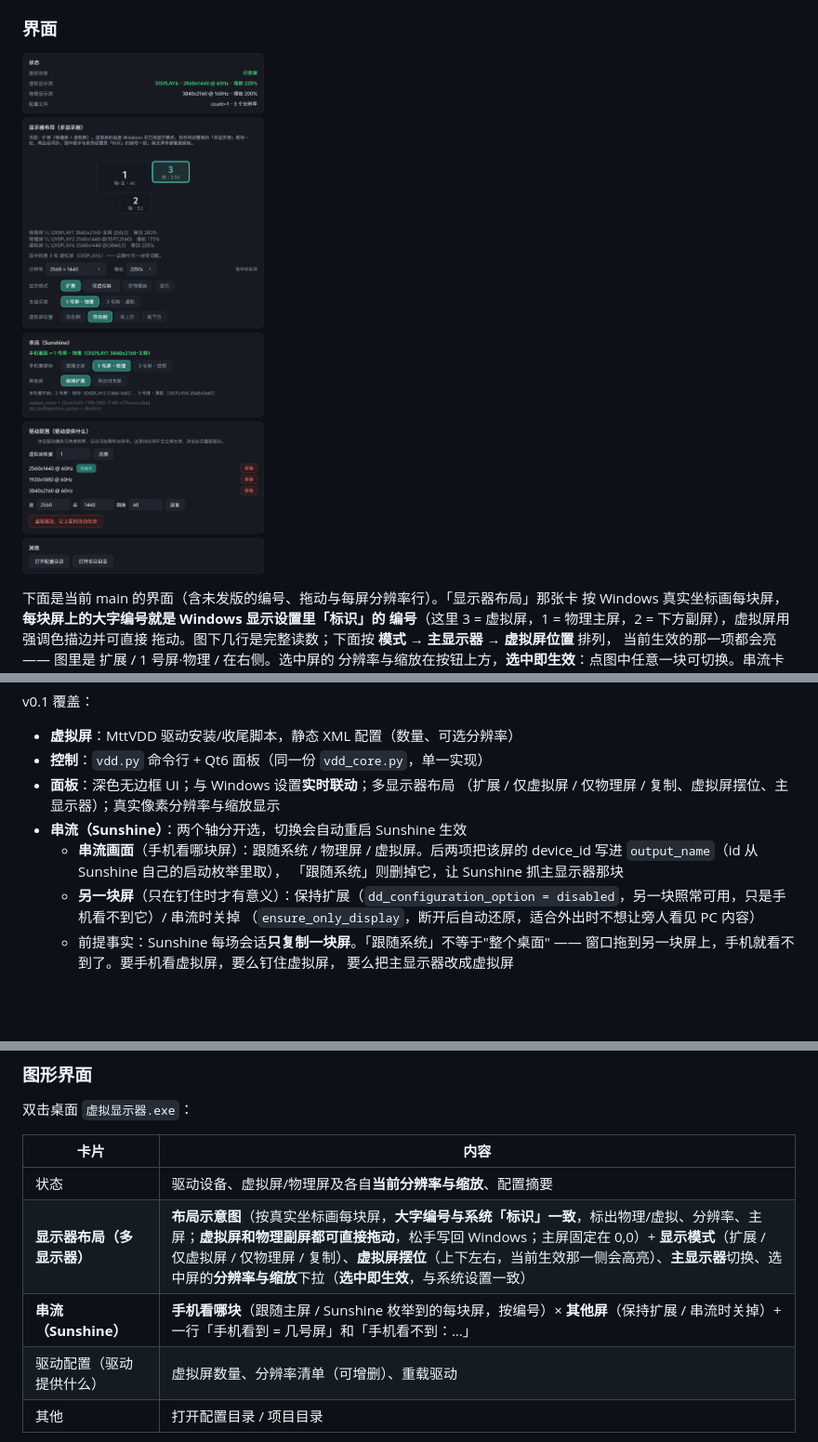
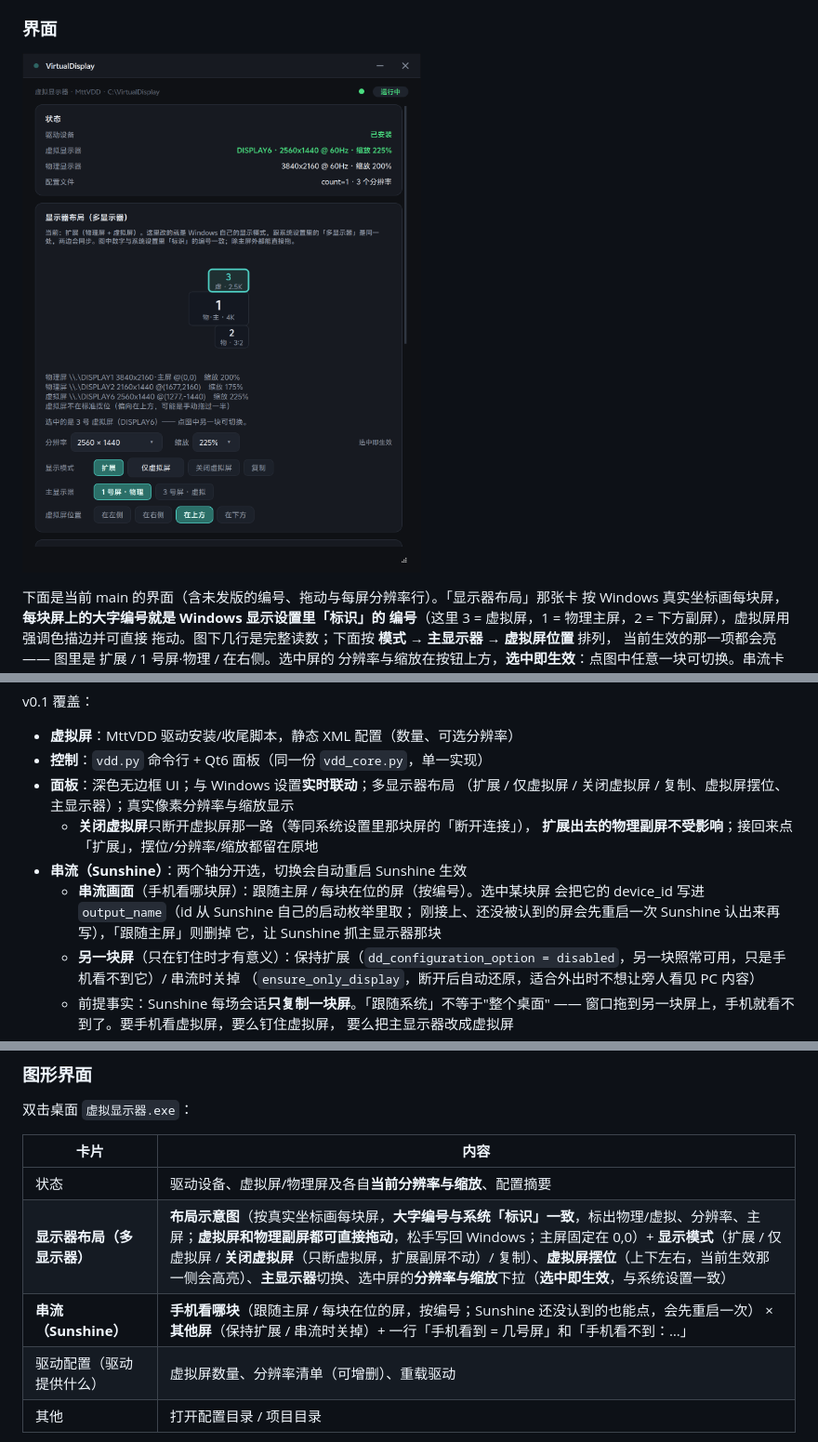
Before and after one commit to Samuel5945/lig-virtual-display, a Markdown page: README.md, 3 parts joined by grey strips. Shown at 93% size. Drawn GitHub-style; pictures changed too: docs/images/panel-layout.png; blank space fills up the shorter version.

```diff
--- a/README.md
+++ b/README.md
@@ -71,11 +71,14 @@ v0.1 覆盖：
 - **虚拟屏**：MttVDD 驱动安装/收尾脚本，静态 XML 配置（数量、可选分辨率）
 - **控制**：`vdd.py` 命令行 + Qt6 面板（同一份 `vdd_core.py`，单一实现）
 - **面板**：深色无边框 UI；与 Windows 设置**实时联动**；多显示器布局
-  （扩展 / 仅虚拟屏 / 仅物理屏 / 复制、虚拟屏摆位、主显示器）；真实像素分辨率与缩放显示
+  （扩展 / 仅虚拟屏 / 关闭虚拟屏 / 复制、虚拟屏摆位、主显示器）；真实像素分辨率与缩放显示
+  - **关闭虚拟屏**只断开虚拟屏那一路（等同系统设置里那块屏的「断开连接」），
+    **扩展出去的物理副屏不受影响**；接回来点「扩展」，摆位/分辨率/缩放都留在原地
 - **串流（Sunshine）**：两个轴分开选，切换会自动重启 Sunshine 生效
-  - **串流画面**（手机看哪块屏）：跟随系统 / 物理屏 / 虚拟屏。后两项把该屏的
-    device_id 写进 `output_name`（id 从 Sunshine 自己的启动枚举里取），
-    「跟随系统」则删掉它，让 Sunshine 抓主显示器那块
+  - **串流画面**（手机看哪块屏）：跟随主屏 / 每块在位的屏（按编号）。选中某块屏
+    会把它的 device_id 写进 `output_name`（id 从 Sunshine 自己的启动枚举里取；
+    刚接上、还没被认到的屏会先重启一次 Sunshine 认出来再写），「跟随主屏」则删掉
+    它，让 Sunshine 抓主显示器那块
   - **另一块屏**（只在钉住时才有意义）：保持扩展（`dd_configuration_option =
     disabled`，另一块照常可用，只是手机看不到它）/ 串流时关掉
     （`ensure_only_display`，断开后自动还原，适合外出时不想让旁人看见 PC 内容）
@@ -158,8 +161,8 @@ C:\VirtualDisplayDriver\vdd_settings.xml    驱动强制要求的配置路径
 | 卡片 | 内容 |
 |---|---|
 | 状态 | 驱动设备、虚拟屏/物理屏及各自**当前分辨率与缩放**、配置摘要 |
-| **显示器布局（多显示器）** | **布局示意图**（按真实坐标画每块屏，**大字编号与系统「标识」一致**，标出物理/虚拟、分辨率、主屏；**虚拟屏和物理副屏都可直接拖动**，松手写回 Windows；主屏固定在 0,0）+ **显示模式**（扩展 / 仅虚拟屏 / 仅物理屏 / 复制）、**虚拟屏摆位**（上下左右，当前生效那一侧会高亮）、**主显示器**切换、选中屏的**分辨率与缩放**下拉（**选中即生效**，与系统设置一致） |
-| **串流（Sunshine）** | **手机看哪块**（跟随主屏 / Sunshine 枚举到的每块屏，按编号）× **其他屏**（保持扩展 / 串流时关掉）+ 一行「手机看到 = 几号屏」和「手机看不到：…」 |
+| **显示器布局（多显示器）** | **布局示意图**（按真实坐标画每块屏，**大字编号与系统「标识」一致**，标出物理/虚拟、分辨率、主屏；**虚拟屏和物理副屏都可直接拖动**，松手写回 Windows；主屏固定在 0,0）+ **显示模式**（扩展 / 仅虚拟屏 / **关闭虚拟屏**（只断虚拟屏，扩展副屏不动）/ 复制）、**虚拟屏摆位**（上下左右，当前生效那一侧会高亮）、**主显示器**切换、选中屏的**分辨率与缩放**下拉（**选中即生效**，与系统设置一致） |
+| **串流（Sunshine）** | **手机看哪块**（跟随主屏 / 每块在位的屏，按编号；Sunshine 还没认到的也能点，会先重启一次） × **其他屏**（保持扩展 / 串流时关掉）+ 一行「手机看到 = 几号屏」和「手机看不到：…」 |
 | 驱动配置（驱动提供什么） | 虚拟屏数量、分辨率清单（可增删）、重载驱动 |
 | 其他 | 打开配置目录 / 项目目录 |
 
```
Also changed, not shown: docs/Sunshine-Moonlight 配置指南.md (+5 -0 lines), 2 other files.
